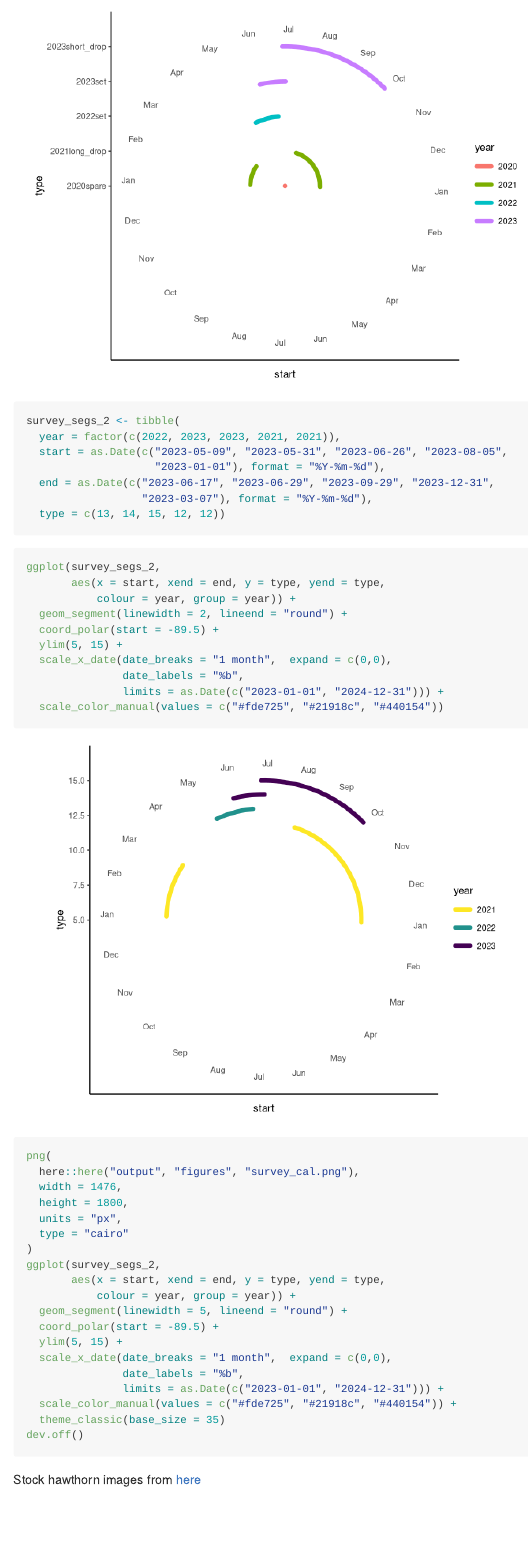
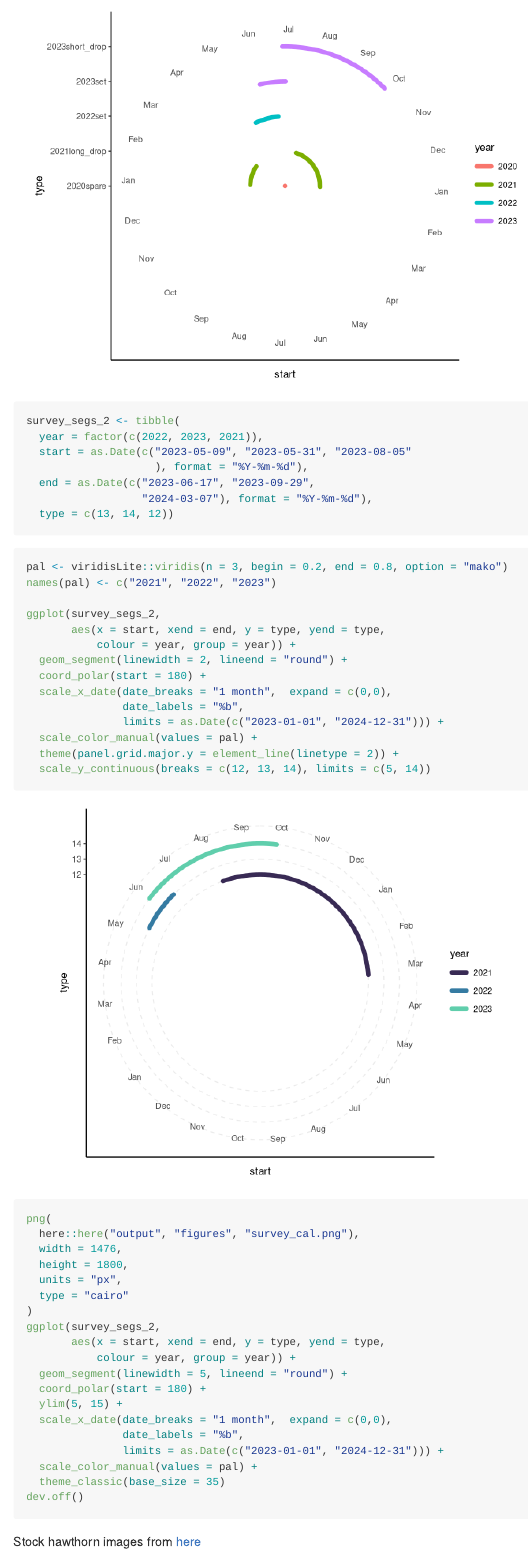
Before and after one commit to ee-jackson/wytham-hawthorn, an R Markdown document (code/exploration/2023-12-15_calendar-fig.Rmd): the page in a window 1100 px wide, from 3690 px down. Rendered offline with R 4.5, knitr and Pandoc, with nearby package versions.

Commit message:
rotate and match colours

````diff
--- a/code/exploration/2023-12-15_calendar-fig.Rmd
+++ b/code/exploration/2023-12-15_calendar-fig.Rmd
@@ -105,26 +105,30 @@ ggplot(survey_segs,
 
 ```{r}
 survey_segs_2 <- tibble(
-  year = factor(c(2022, 2023, 2023, 2021, 2021)),
-  start = as.Date(c("2023-05-09", "2023-05-31", "2023-06-26", "2023-08-05",
-                    "2023-01-01"), format = "%Y-%m-%d"),
-  end = as.Date(c("2023-06-17", "2023-06-29", "2023-09-29", "2023-12-31",
-                  "2023-03-07"), format = "%Y-%m-%d"),
-  type = c(13, 14, 15, 12, 12))
+  year = factor(c(2022, 2023, 2021)),
+  start = as.Date(c("2023-05-09", "2023-05-31", "2023-08-05"
+                    ), format = "%Y-%m-%d"),
+  end = as.Date(c("2023-06-17", "2023-09-29",
+                  "2024-03-07"), format = "%Y-%m-%d"),
+  type = c(13, 14, 12))
 ```
 
 
 ```{r}
+pal <- viridisLite::viridis(n = 3, begin = 0.2, end = 0.8, option = "mako")
+names(pal) <- c("2021", "2022", "2023")
+
 ggplot(survey_segs_2,
        aes(x = start, xend = end, y = type, yend = type,
            colour = year, group = year)) +
   geom_segment(linewidth = 2, lineend = "round") +
-  coord_polar(start = -89.5) +
-  ylim(5, 15) +
+  coord_polar(start = 180) +
   scale_x_date(date_breaks = "1 month",  expand = c(0,0),
                date_labels = "%b",
                limits = as.Date(c("2023-01-01", "2024-12-31"))) +
-  scale_color_manual(values = c("#fde725", "#21918c", "#440154"))
+  scale_color_manual(values = pal) +
+  theme(panel.grid.major.y = element_line(linetype = 2)) +
+  scale_y_continuous(breaks = c(12, 13, 14), limits = c(5, 14))
 ```
 
 ```{r eval=FALSE}
@@ -139,12 +143,12 @@ ggplot(survey_segs_2,
        aes(x = start, xend = end, y = type, yend = type,
            colour = year, group = year)) +
   geom_segment(linewidth = 5, lineend = "round") +
-  coord_polar(start = -89.5) +
+  coord_polar(start = 180) +
   ylim(5, 15) +
   scale_x_date(date_breaks = "1 month",  expand = c(0,0),
                date_labels = "%b",
                limits = as.Date(c("2023-01-01", "2024-12-31"))) +
-  scale_color_manual(values = c("#fde725", "#21918c", "#440154")) +
+  scale_color_manual(values = pal) +
   theme_classic(base_size = 35)
 dev.off()
 ```
````
Also changed, not shown: code/exploration/2023-12-15_calendar-fig.md, code/exploration/figures/2023-12-15_calendar-fig/unnamed-chunk-10-1.png, output/figures/survey_cal_img.png.
